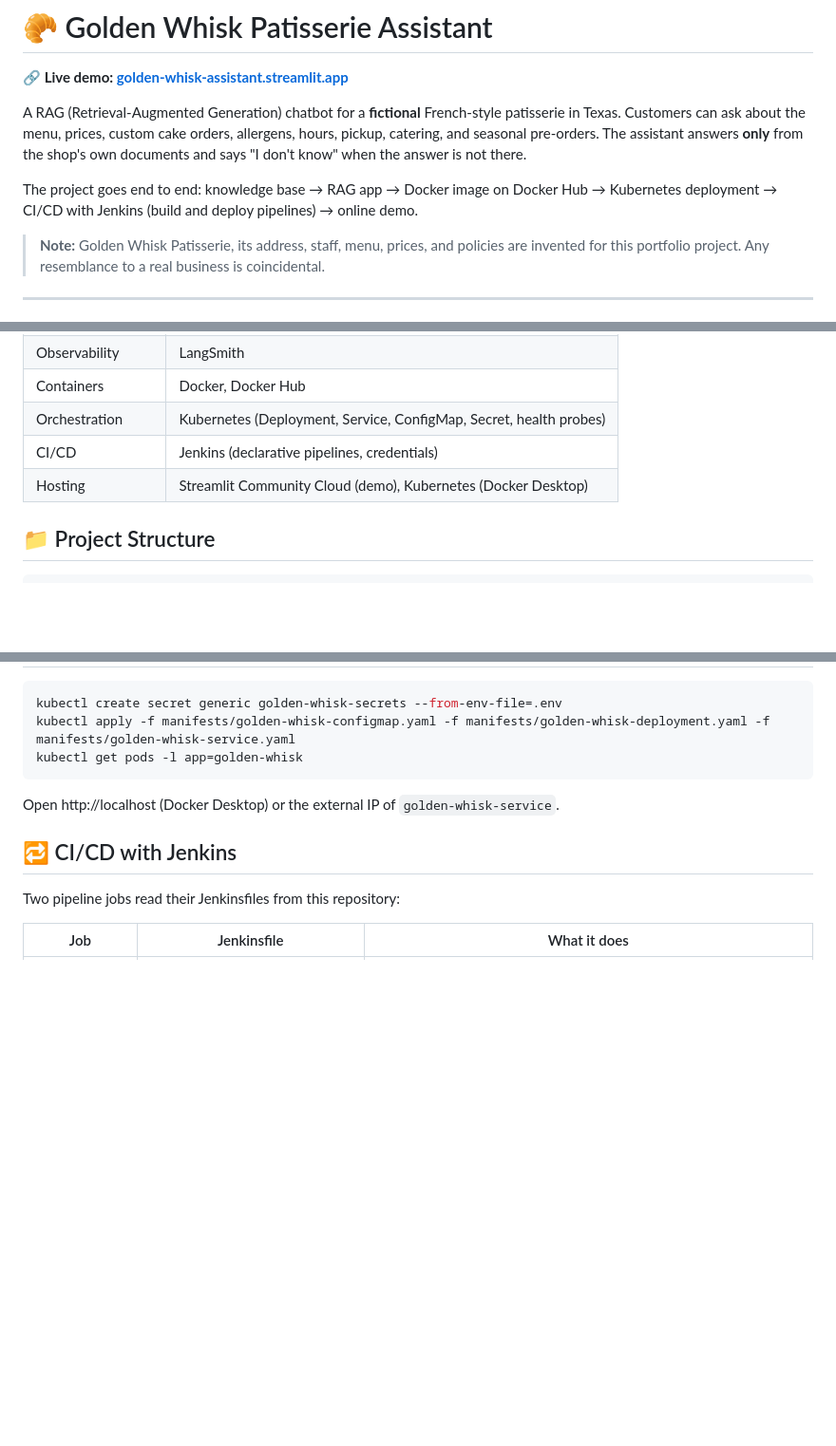
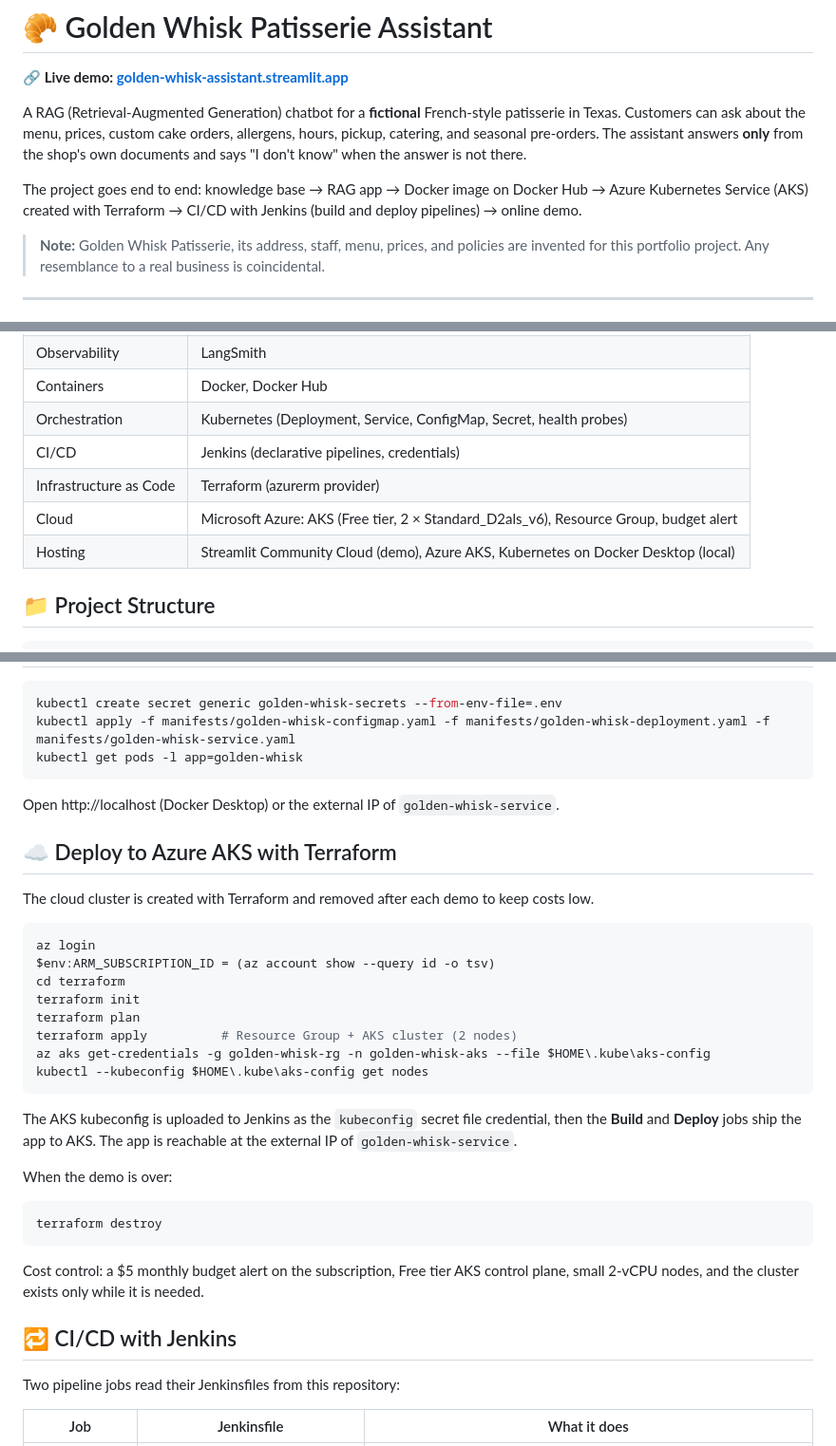
Before and after one commit to katya-davydova/golden-whisk-assistant, a Markdown page: README.md, 3 parts joined by grey strips. Shown at 95% size. Drawn GitHub-style; blank space fills up the shorter version.

````diff
--- a/README.md
+++ b/README.md
@@ -8,7 +8,7 @@ and seasonal pre-orders. The assistant answers **only** from the shop's own docu
 "I don't know" when the answer is not there.
 
 The project goes end to end: knowledge base → RAG app → Docker image on Docker Hub →
-Kubernetes deployment → CI/CD with Jenkins (build and deploy pipelines) → online demo.
+Azure Kubernetes Service (AKS) created with Terraform → CI/CD with Jenkins (build and deploy pipelines) → online demo.
 
 > **Note:** Golden Whisk Patisserie, its address, staff, menu, prices, and policies are invented
 > for this portfolio project. Any resemblance to a real business is coincidental.
@@ -109,7 +119,9 @@ flowchart LR
 | Containers | Docker, Docker Hub |
 | Orchestration | Kubernetes (Deployment, Service, ConfigMap, Secret, health probes) |
 | CI/CD | Jenkins (declarative pipelines, credentials) |
-| Hosting | Streamlit Community Cloud (demo), Kubernetes (Docker Desktop) |
+| Infrastructure as Code | Terraform (azurerm provider) |
+| Cloud | Microsoft Azure: AKS (Free tier, 2 × Standard_D2als_v6), Resource Group, budget alert |
+| Hosting | Streamlit Community Cloud (demo), Azure AKS, Kubernetes on Docker Desktop (local) |
 
 ## 📁 Project Structure
 
@@ -174,6 +188,34 @@ kubectl get pods -l app=golden-whisk
 ```
 Open http://localhost (Docker Desktop) or the external IP of `golden-whisk-service`.
 
+## ☁️ Deploy to Azure AKS with Terraform
+
+The cloud cluster is created with Terraform and removed after each demo to keep costs low.
+
+```powershell
+az login
+$env:ARM_SUBSCRIPTION_ID = (az account show --query id -o tsv)
+cd terraform
+terraform init
+terraform plan
+terraform apply          # Resource Group + AKS cluster (2 nodes)
+az aks get-credentials -g golden-whisk-rg -n golden-whisk-aks --file $HOME\.kube\aks-config
+kubectl --kubeconfig $HOME\.kube\aks-config get nodes
+```
+
+The AKS kubeconfig is uploaded to Jenkins as the `kubeconfig` secret file credential, then the
+**Build** and **Deploy** jobs ship the app to AKS. The app is reachable at the external IP of
+`golden-whisk-service`.
+
+When the demo is over:
+
+```powershell
+terraform destroy
+```
+
+Cost control: a $5 monthly budget alert on the subscription, Free tier AKS control plane,
+small 2-vCPU nodes, and the cluster exists only while it is needed.
+
 ## 🔁 CI/CD with Jenkins
 
 Two pipeline jobs read their Jenkinsfiles from this repository:
````
Also changed, not shown: other parts of README.md (+18 -3 lines), docs/aks-demo.png (added), docs/jenkins-deploy-aks.png (added).
